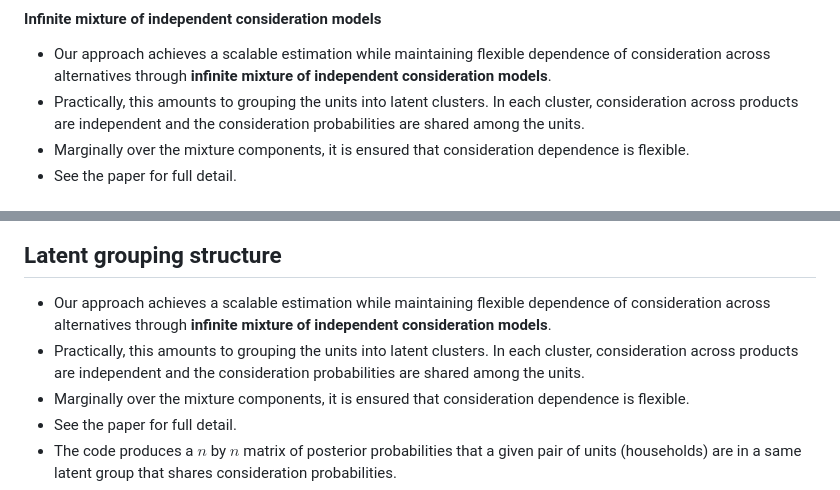
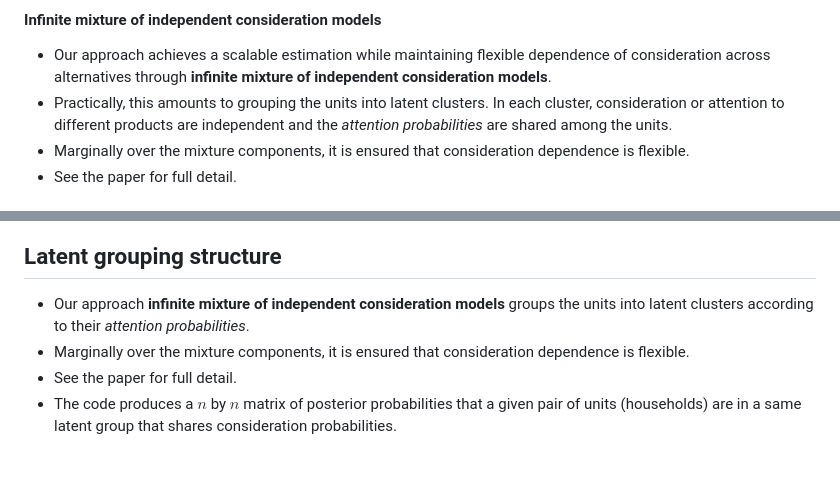
Before and after one commit to shimizu-mcmc/scalable_cs_vignette, a Markdown page: README.md, 2 parts joined by grey strips. Rendered like a GitHub page; blank space fills up the shorter version.

```diff
--- a/README.md
+++ b/README.md
@@ -55,7 +55,7 @@ where
 
 #### Infinite mixture of independent consideration models
 *  Our approach achieves a scalable estimation while maintaining flexible dependence of consideration across alternatives through **infinite mixture of independent consideration models**.
-* Practically, this amounts to grouping the units into latent clusters. In each cluster,  consideration across products are independent and the consideration probabilities are shared among the units.
+* Practically, this amounts to grouping the units into latent clusters. In each cluster, consideration or attention to different products are independent and the <em>attention probabilities</em> are shared among the units.
 * Marginally over the mixture components, it is ensured that consideration dependence is flexible.
 *  See the paper for full detail.
 
@@ -128,8 +128,7 @@ XData = readtable('myDataDemonstration/XData_DEMO.txt');
 
 
 ## Latent grouping structure
-* Our approach achieves a scalable estimation while maintaining flexible dependence of consideration across alternatives through **infinite mixture of independent consideration models**.
-* Practically, this amounts to grouping the units into latent clusters. In each cluster,  consideration across products are independent and the consideration probabilities are shared among the units.
+* Our approach **infinite mixture of independent consideration models** groups the units into latent clusters according to their <em>attention probabilities</em>.
 * Marginally over the mixture components, it is ensured that consideration dependence is flexible.
 *  See the paper for full detail.
 * The code produces a $n$ by $n$ matrix of posterior probabilities that a given pair of units (households) are in a same latent group that shares consideration probabilities.
```
